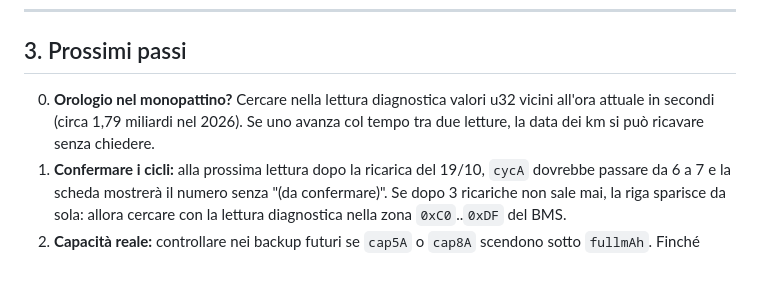
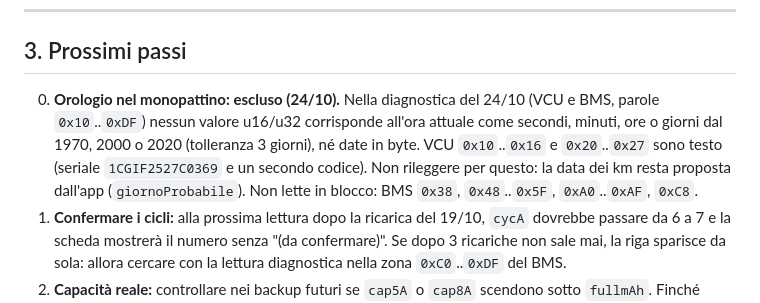
Before and after one commit to fabriziodavi80/Rotaia, a Markdown page: NOTE.md, the part around the change. Rendered like a GitHub page; blank space fills up the shorter version.

Commit message:
NOTE.md: nessun orologio nel monopattino (diagnostica 24/10)
Co-Authored-By: Claude Opus 5.5 <noreply@anthropic.com>
Claude-Session: https://claude.ai/code/session_019shUzJ7FdUHKWZXQBYA8nP

```diff
--- a/NOTE.md
+++ b/NOTE.md
@@ -109,7 +109,7 @@ Nel BMS i valori `0x15`..`0x1E` formano una tabella tensione/carica, non celle.
 
 ## 3. Prossimi passi
 
-0. **Orologio nel monopattino?** Cercare nella lettura diagnostica valori u32 vicini all'ora attuale in secondi (circa 1,79 miliardi nel 2026). Se uno avanza col tempo tra due letture, la data dei km si può ricavare senza chiedere.
+0. **Orologio nel monopattino: escluso (24/10).** Nella diagnostica del 24/10 (VCU e BMS, parole `0x10`..`0xDF`) nessun valore u16/u32 corrisponde all'ora attuale come secondi, minuti, ore o giorni dal 1970, 2000 o 2020 (tolleranza 3 giorni), né date in byte. VCU `0x10`..`0x16` e `0x20`..`0x27` sono testo (seriale `1CGIF2527C0369` e un secondo codice). Non rileggere per questo: la data dei km resta proposta dall'app (`giornoProbabile`). Non lette in blocco: BMS `0x38`, `0x48`..`0x5F`, `0xA0`..`0xAF`, `0xC8`.
 1. **Confermare i cicli:** alla prossima lettura dopo la ricarica del 19/10, `cycA` dovrebbe passare da 6 a 7 e la scheda mostrerà il numero senza "(da confermare)". Se dopo 3 ricariche non sale mai, la riga sparisce da sola: allora cercare con la lettura diagnostica nella zona `0xC0`..`0xDF` del BMS.
 2. **Capacità reale:** controllare nei backup futuri se `cap5A` o `cap8A` scendono sotto `fullmAh`. Finché coincidono la scheda non mostra nulla di più.
 3. **Autonomia:** il consumo misurato (≈ 34 km) è già usato per la barra; valutare con l'utente se allineare il parametro (36 km), che pesa sul costo al km anche del passato.
```
